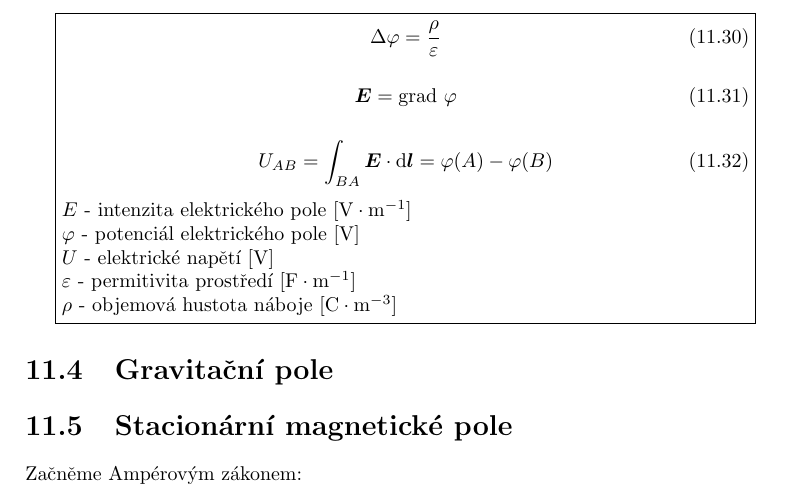
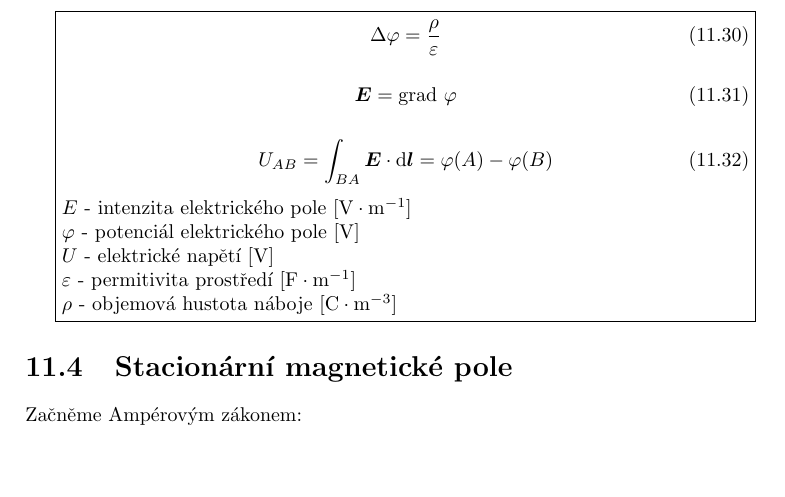
Before and after one commit to LezakPetr/poisson, a LaTeX thesis (poisson.tex, which reads ch_fyzikalni_jevy.tex): part of page 90 of 125, cut so that both start at the same text, the shorter picture padded with empty space. Compiled offline with pdfLaTeX.

Commit message:
Odstranena sekce gravitacni pole

```diff
--- a/ch_fyzikalni_jevy.tex
+++ b/ch_fyzikalni_jevy.tex
@@ -326,8 +326,6 @@ U_{AB} = \int_{BA} \vect{E} \cdot \mathrm{d}\vect{l} = \varphi(A) - \varphi(B)
 \(\rho\) - objemová hustota náboje [\(\mathrm{C} \cdot \mathrm{m}^{-3}\)]
 \end{fact}
 
-\section{Gravitační pole}
-
 \section{Stacionární magnetické pole}
 
 Začněme Ampérovým zákonem:
```
